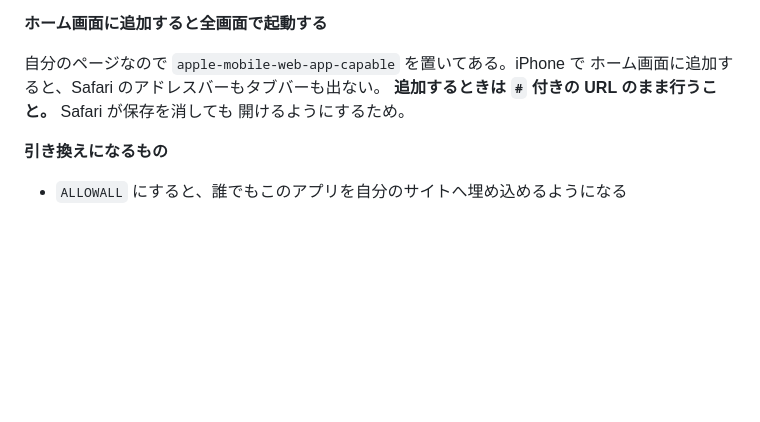
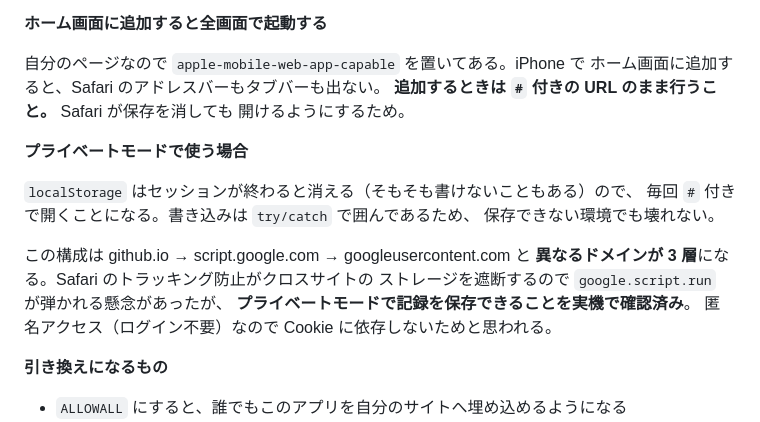
Before and after one commit to kamiguchiyusuke/flight-log, a Markdown page: README.md, the part around the change. Drawn GitHub-style; blank space fills up the shorter version.

Commit message:
プライベートモードで動くことを README に残した
github.io → script.google.com → googleusercontent.com と異なるドメインが
3 層になる構成なので、Safari のトラッキング防止で google.script.run が
弾かれる懸念があった。実機で記録を保存できることを確認したので書いておく。
次に同じ心配をしないため。

プライベートモードでは localStorage が残らないので毎回 # 付きで開くことも
併せて書いた。書き込みは try/catch で囲んであり、保存できない環境でも壊れない。

Co-Authored-By: Claude Opus 5 <noreply@anthropic.com>

```diff
--- a/README.md
+++ b/README.md
@@ -254,6 +254,18 @@ https://<ユーザー名>.github.io/flight-log/#https://script.google.com/macros
 **追加するときは `#` 付きの URL のまま行うこと。** Safari が保存を消しても
 開けるようにするため。
 
+**プライベートモードで使う場合**
+
+`localStorage` はセッションが終わると消える（そもそも書けないこともある）ので、
+毎回 `#` 付きで開くことになる。書き込みは `try/catch` で囲んであるため、
+保存できない環境でも壊れない。
+
+この構成は github.io → script.google.com → googleusercontent.com と
+**異なるドメインが 3 層**になる。Safari のトラッキング防止がクロスサイトの
+ストレージを遮断するので `google.script.run` が弾かれる懸念があったが、
+**プライベートモードで記録を保存できることを実機で確認済み**。
+匿名アクセス（ログイン不要）なので Cookie に依存しないためと思われる。
+
 **引き換えになるもの**
 
 - `ALLOWALL` にすると、誰でもこのアプリを自分のサイトへ埋め込めるようになる
```
